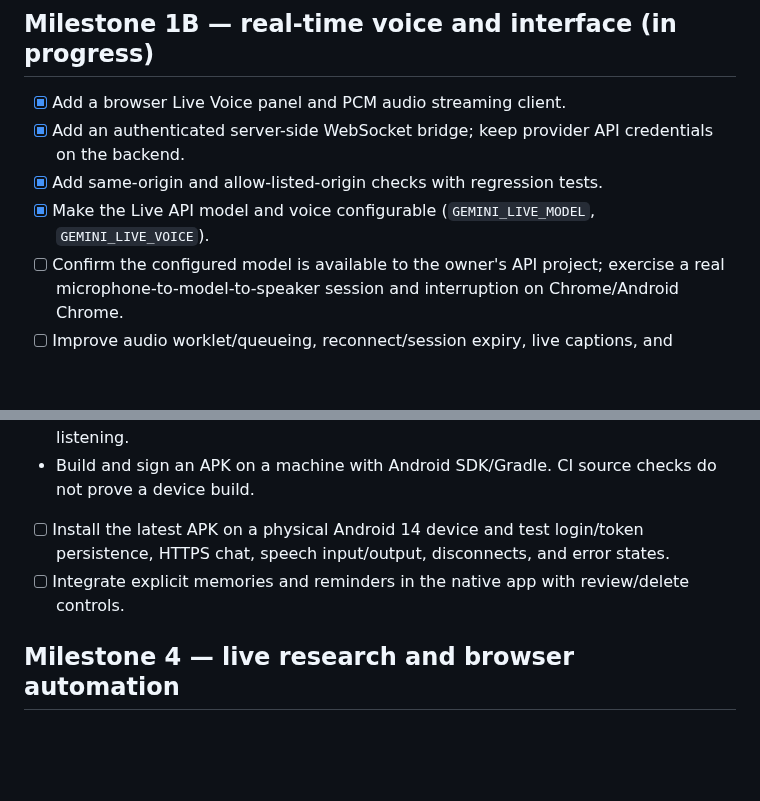
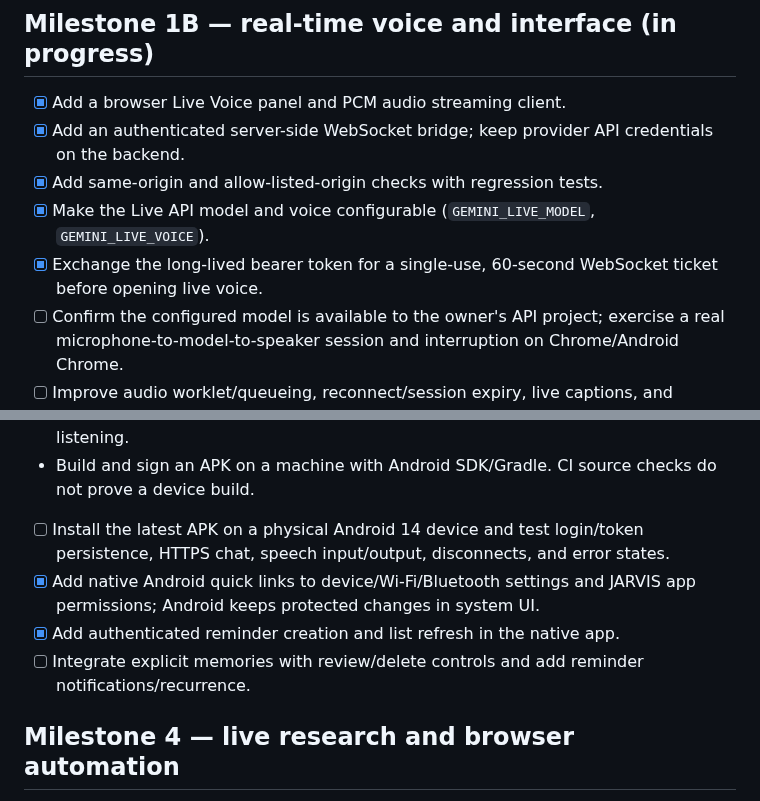
Before and after one commit to Ashokkunchala/Jarvis-Personal-AI, a Markdown page: docs/NEXT-MILESTONES.md, 2 parts joined by grey strips. Drawn GitHub-style; blank space fills up the shorter version.

Commit message:
Track voice ticket and Android controls milestones

```diff
--- a/docs/NEXT-MILESTONES.md
+++ b/docs/NEXT-MILESTONES.md
@@ -16,6 +16,7 @@
 - [x] Add an authenticated server-side WebSocket bridge; keep provider API credentials on the backend.
 - [x] Add same-origin and allow-listed-origin checks with regression tests.
 - [x] Make the Live API model and voice configurable (`GEMINI_LIVE_MODEL`, `GEMINI_LIVE_VOICE`).
+- [x] Exchange the long-lived bearer token for a single-use, 60-second WebSocket ticket before opening live voice.
 - [ ] Confirm the configured model is available to the owner's API project; exercise a real microphone-to-model-to-speaker session and interruption on Chrome/Android Chrome.
 - [ ] Improve audio worklet/queueing, reconnect/session expiry, live captions, and rate/budget guardrails.
 - [ ] Add native Android real-time bidirectional audio (not only tap-to-speak recognition and TTS), with explicit microphone session indicator and Stop control.
@@ -31,7 +32,9 @@
 - Use Android WorkManager for deferrable background sync. Android restricts always-on microphone and background activity; no promise of unrestricted continuous listening.
 - Build and sign an APK on a machine with Android SDK/Gradle. CI source checks do not prove a device build.
 - [ ] Install the latest APK on a physical Android 14 device and test login/token persistence, HTTPS chat, speech input/output, disconnects, and error states.
-- [ ] Integrate explicit memories and reminders in the native app with review/delete controls.
+- [x] Add native Android quick links to device/Wi-Fi/Bluetooth settings and JARVIS app permissions; Android keeps protected changes in system UI.
+- [x] Add authenticated reminder creation and list refresh in the native app.
+- [ ] Integrate explicit memories with review/delete controls and add reminder notifications/recurrence.
 
 ## Milestone 4 — live research and browser automation
 - Research adapter with source URLs, timestamps, timeouts, domain allowlists, and clear separation between webpage content and trusted instructions.
```
